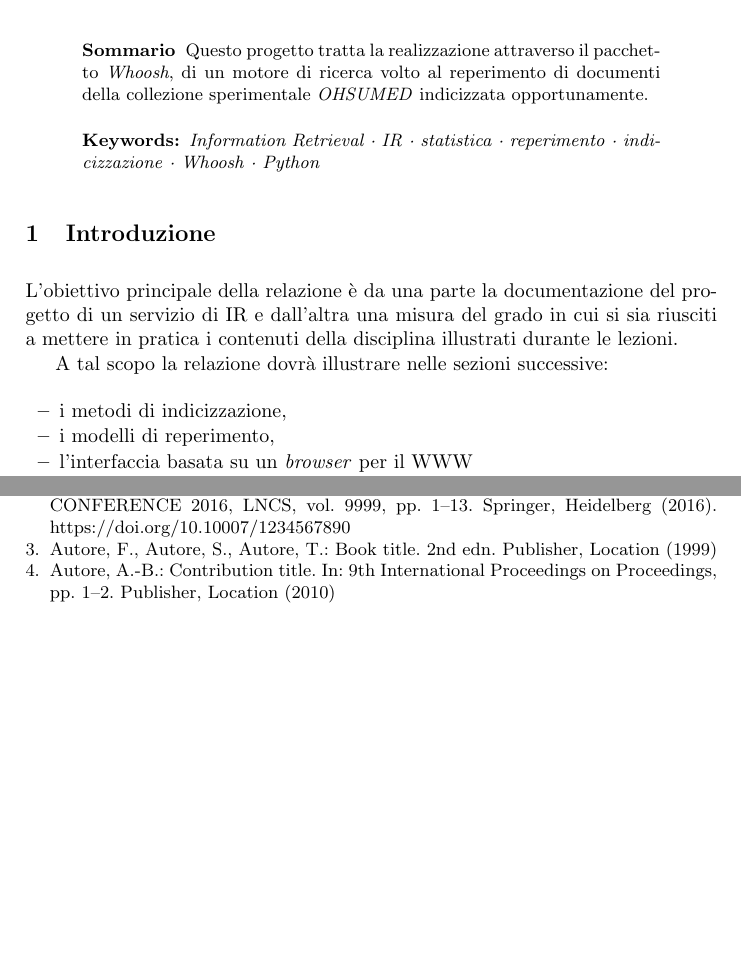
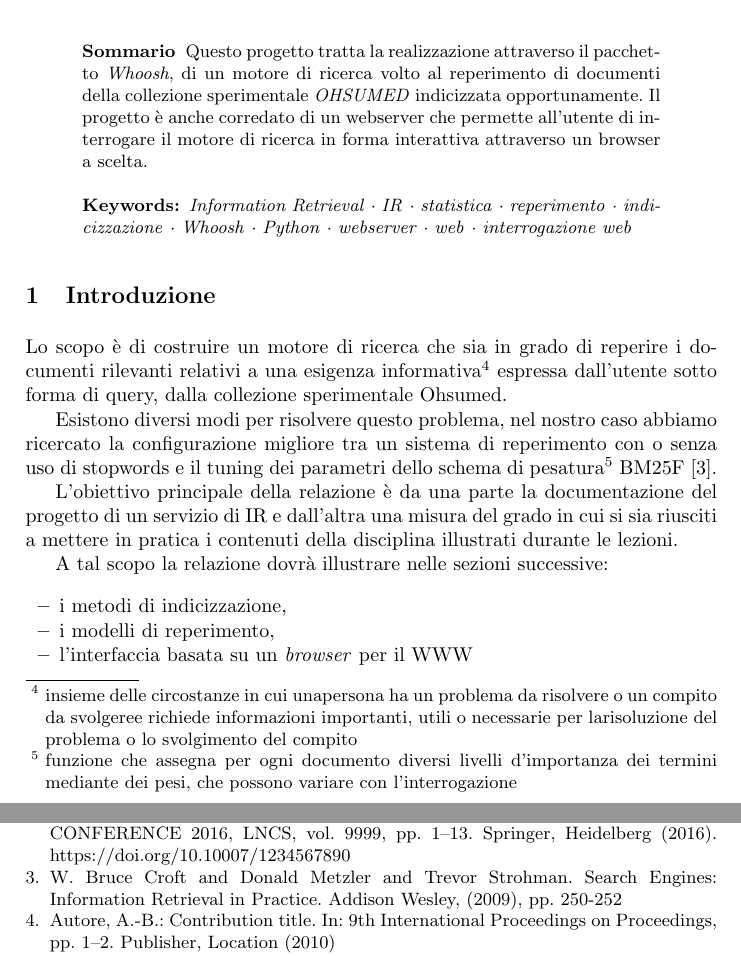
Before and after one commit to 0x090909/information_retrieval, a LaTeX paper (modello/modello.tex): two parts of pages 1 and 2 of 3 before the commit and two parts of pages 1 and 3 of 3 after it, joined at a grey line, cut so that both start at the same text, the shorter picture padded with empty space. Compiled offline with pdfLaTeX.

Commit message:
Update modello.tex

```diff
--- a/modello/modello.tex
+++ b/modello/modello.tex
@@ -38,12 +38,25 @@
 %
 \begin{abstract}
 Questo progetto tratta la realizzazione attraverso il pacchetto \emph{Whoosh}, di un motore di ricerca
-volto al reperimento di documenti della collezione sperimentale \emph{OHSUMED} indicizzata opportunamente.  \keywords{{\it
-      Information Retrieval  \and IR \and statistica \and reperimento \and indicizzazione \and Whoosh \and Python}}
+volto al reperimento di documenti della collezione sperimentale \emph{OHSUMED} indicizzata opportunamente.
+Il progetto è anche corredato di un webserver che permette all'utente di interrogare il motore di ricerca
+in forma interattiva attraverso un browser a scelta.
+ \keywords{{\it
+      Information Retrieval  \and IR \and statistica \and reperimento \and indicizzazione \and Whoosh \and Python \and webserver \and web \and interrogazione web}}
 \end{abstract}
 
 \section{Introduzione}
 \label{sec:introduzione}
+
+Lo scopo è di costruire un motore di ricerca che sia in grado di reperire i documenti rilevanti relativi a una esigenza informativa\footnote{insieme delle circostanze in cui unapersona ha un problema da risolvere o un compito da svolgeree richiede informazioni importanti, utili o necessarie per larisoluzione del problema o lo svolgimento del compito}
+espressa dall'utente sotto forma di query, dalla collezione sperimentale Ohsumed.
+
+
+Esistono diversi modi per risolvere questo problema, nel nostro caso abbiamo ricercato la configurazione migliore tra un sistema di
+reperimento con o senza uso di stopwords e il tuning dei parametri dello schema di pesatura\footnote{funzione che assegna per ogni documento diversi livelli d’importanza dei termini mediante dei pesi, che possono variare con l’interrogazione} BM25F \cite{WBC}.
+
+
+
 
 L'obiettivo principale della relazione \`e da una parte la
 documentazione del progetto di un servizio di {IR} e dall'altra una
@@ -125,9 +138,8 @@ Autore, F., Autore, S.: Title of a proceedings paper. In: Editor,
 F., Editor, S. (eds.) CONFERENCE 2016, LNCS, vol. 9999, pp. 1--13.
 Springer, Heidelberg (2016). \doi{10.10007/1234567890}
 
-\bibitem{ref_book1}
-Autore, F., Autore, S., Autore, T.: Book title. 2nd edn. Publisher,
-Location (1999)
+\bibitem{WBC}
+W. Bruce Croft and Donald Metzler and Trevor Strohman. Search Engines: Information Retrieval in Practice. Addison Wesley, (2009), pp. 250-252
 
 \bibitem{ref_proc1}
 Autore, A.-B.: Contribution title. In: 9th International Proceedings
```
